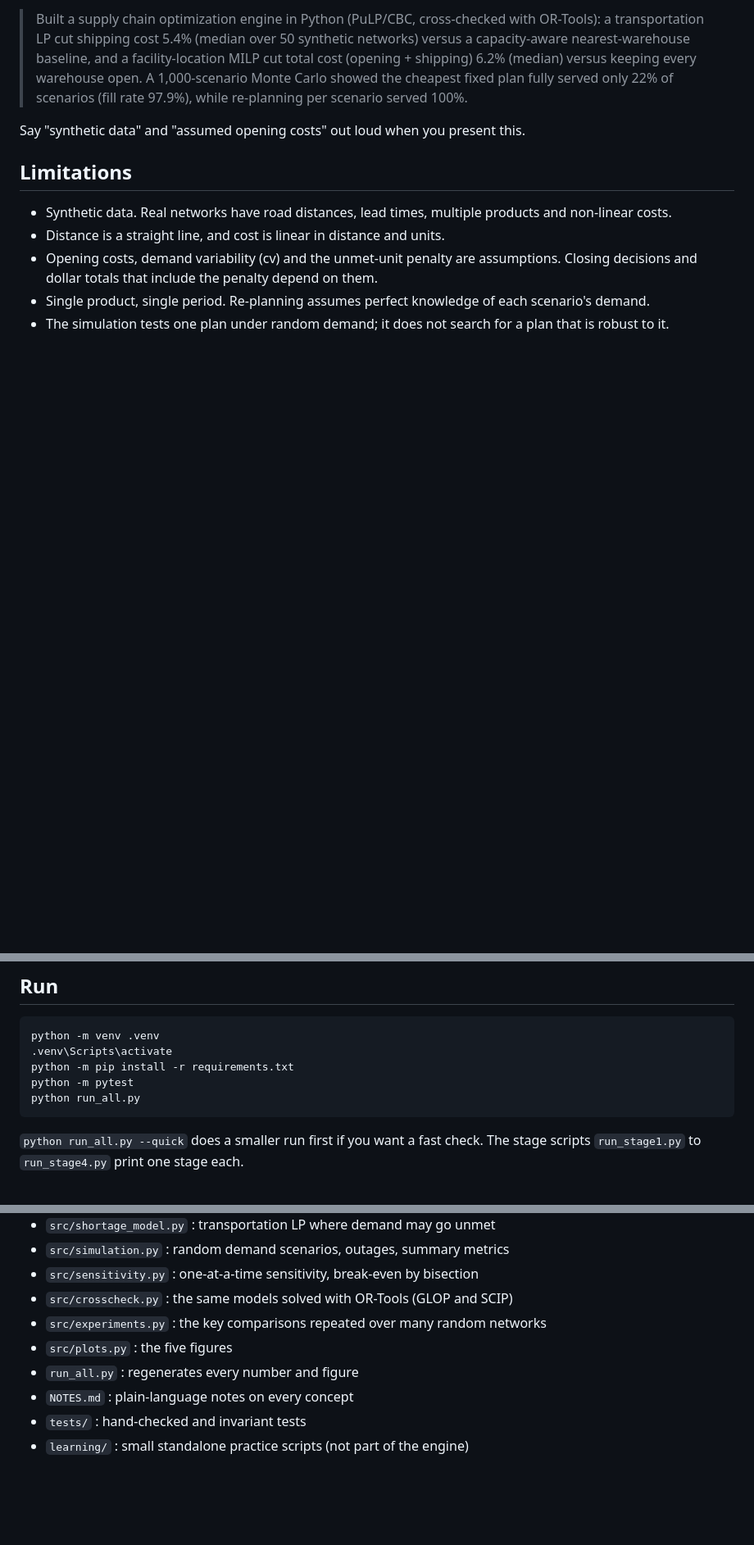
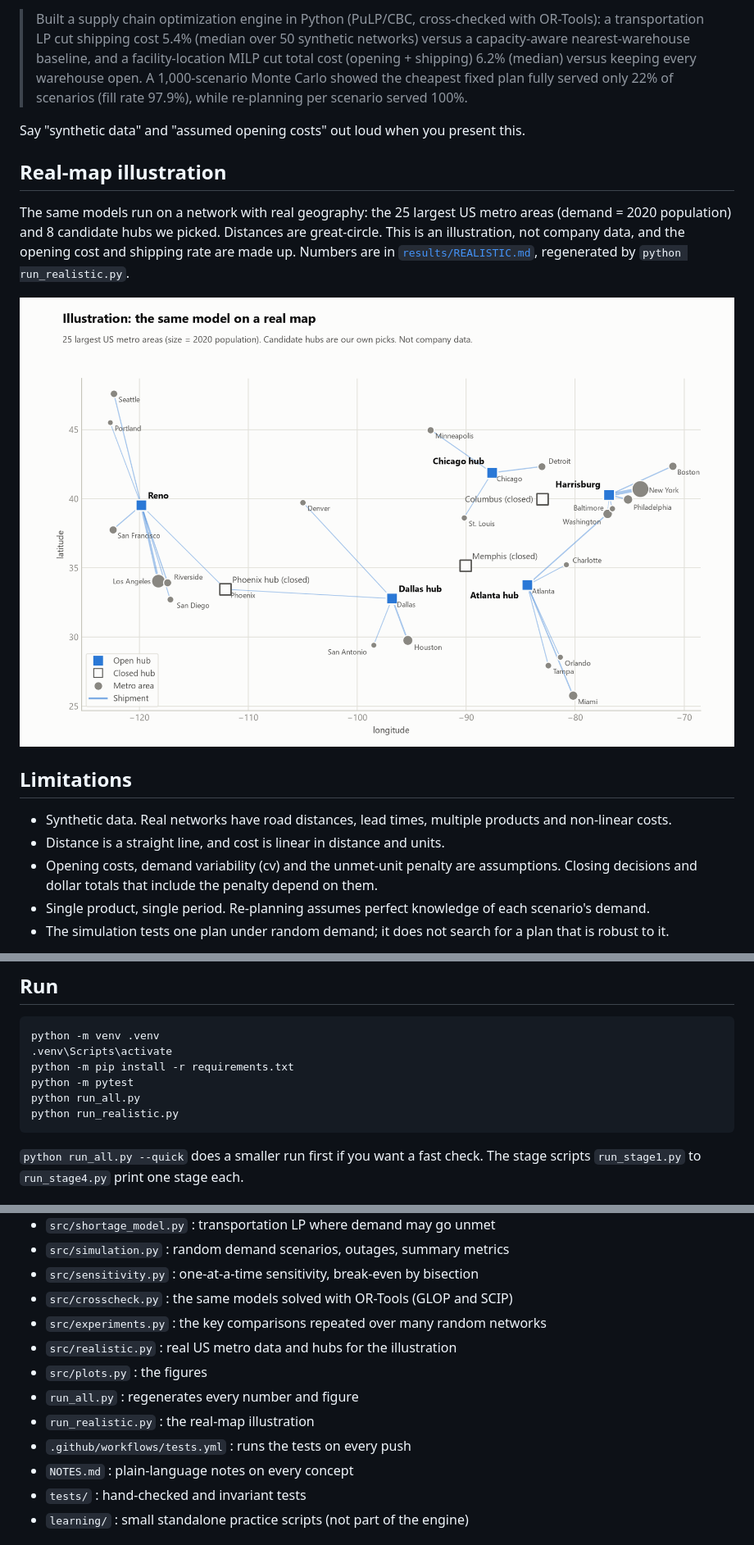
Before and after one commit to nifemifabunmi/supply-chain-optimizer, a Markdown page: README.md, 3 parts joined by grey strips. Shown at 82% size. Rendered like a GitHub page; pictures changed too: figures/realistic_map.png (added); blank space fills up the shorter version.

Commit message:
v6: CI workflow and real-map illustration

````diff
--- a/README.md
+++ b/README.md
@@ -107,6 +109,15 @@ The LP saved under 1% on seeds 7, 19, 27: the saving depends on the network.
 Say "synthetic data" and "assumed opening costs" out loud when you present this.
 <!-- RESULTS:END -->
 
+## Real-map illustration
+
+The same models run on a network with real geography: the 25 largest US metro areas
+(demand = 2020 population) and 8 candidate hubs we picked. Distances are great-circle.
+This is an illustration, not company data, and the opening cost and shipping rate are made up.
+Numbers are in [`results/REALISTIC.md`](results/REALISTIC.md), regenerated by `python run_realistic.py`.
+
+![Real-map illustration](figures/realistic_map.png)
+
 ## Limitations
 
 - Synthetic data. Real networks have road distances, lead times, multiple products and non-linear costs.
@@ -124,6 +135,7 @@ python -m venv .venv
 python -m pip install -r requirements.txt
 python -m pytest
 python run_all.py
+python run_realistic.py
 ```
 
 `python run_all.py --quick` does a smaller run first if you want a fast check. The stage scripts
@@ -140,8 +152,11 @@ python run_all.py
 - `src/sensitivity.py` : one-at-a-time sensitivity, break-even by bisection
 - `src/crosscheck.py` : the same models solved with OR-Tools (GLOP and SCIP)
 - `src/experiments.py` : the key comparisons repeated over many random networks
-- `src/plots.py` : the five figures
+- `src/realistic.py` : real US metro data and hubs for the illustration
+- `src/plots.py` : the figures
 - `run_all.py` : regenerates every number and figure
+- `run_realistic.py` : the real-map illustration
+- `.github/workflows/tests.yml` : runs the tests on every push
 - `NOTES.md` : plain-language notes on every concept
 - `tests/` : hand-checked and invariant tests
 - `learning/` : small standalone practice scripts (not part of the engine)
````
Also changed, not shown: other parts of README.md (+2 -0 lines), NOTES.md (+37 -3 lines), results/REALISTIC.md (added, +27 -0 lines), 6 other files.
